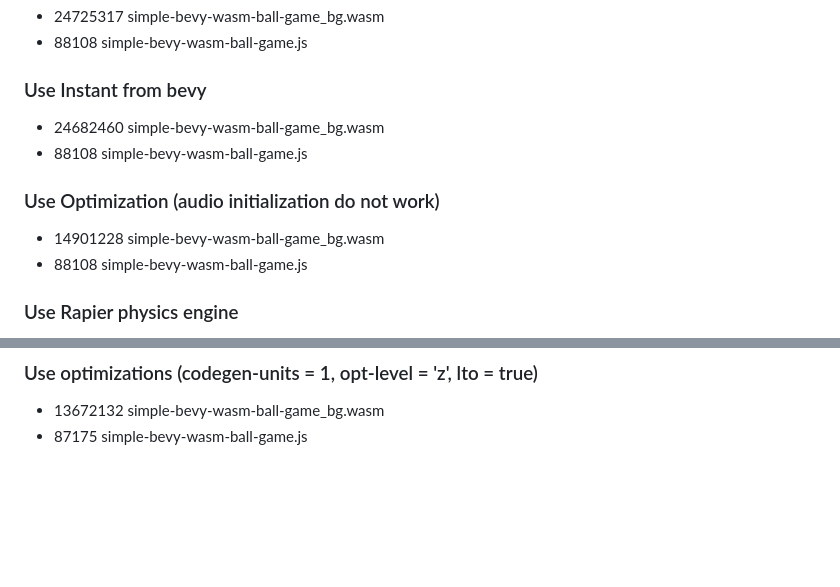
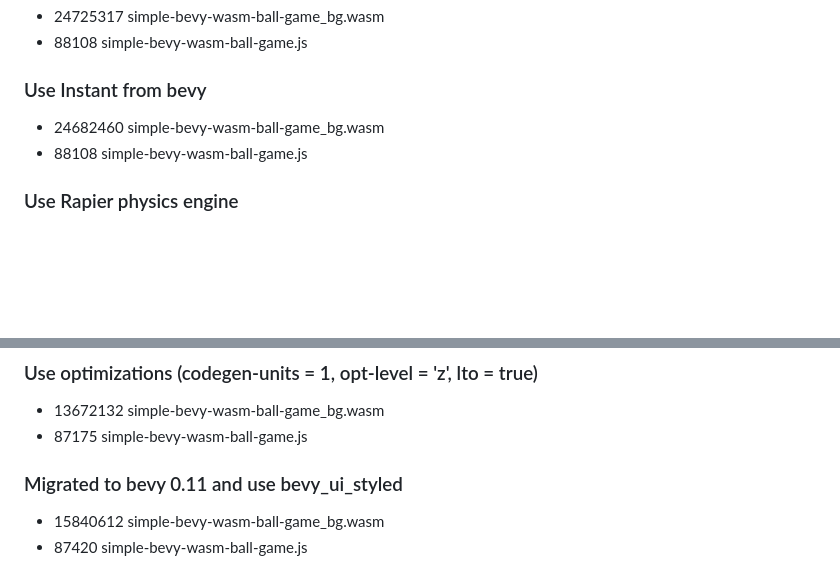
Before and after one commit to volodalexey/simple-bevy-wasm-ball-game, a Markdown page: README.md, 2 parts joined by grey strips. GitHub-like rendering; blank space fills up the shorter version.

```diff
--- a/README.md
+++ b/README.md
@@ -64,10 +64,6 @@ cargo install wasm-bindgen-cli
 - 24682460    simple-bevy-wasm-ball-game_bg.wasm
 - 88108       simple-bevy-wasm-ball-game.js
 
-### Use Optimization (audio initialization do not work)
-- 14901228    simple-bevy-wasm-ball-game_bg.wasm
-- 88108       simple-bevy-wasm-ball-game.js
-
 ### Use Rapier physics engine
 - 26932957    simple-bevy-wasm-ball-game_bg.wasm
 - 88108       simple-bevy-wasm-ball-game.js
@@ -79,3 +75,7 @@ cargo install wasm-bindgen-cli
 ### Use optimizations (codegen-units = 1, opt-level = 'z', lto = true)
 - 13672132    simple-bevy-wasm-ball-game_bg.wasm
 - 87175       simple-bevy-wasm-ball-game.js
+
+### Migrated to bevy 0.11 and use bevy_ui_styled
+- 15840612    simple-bevy-wasm-ball-game_bg.wasm
+- 87420       simple-bevy-wasm-ball-game.js
```
